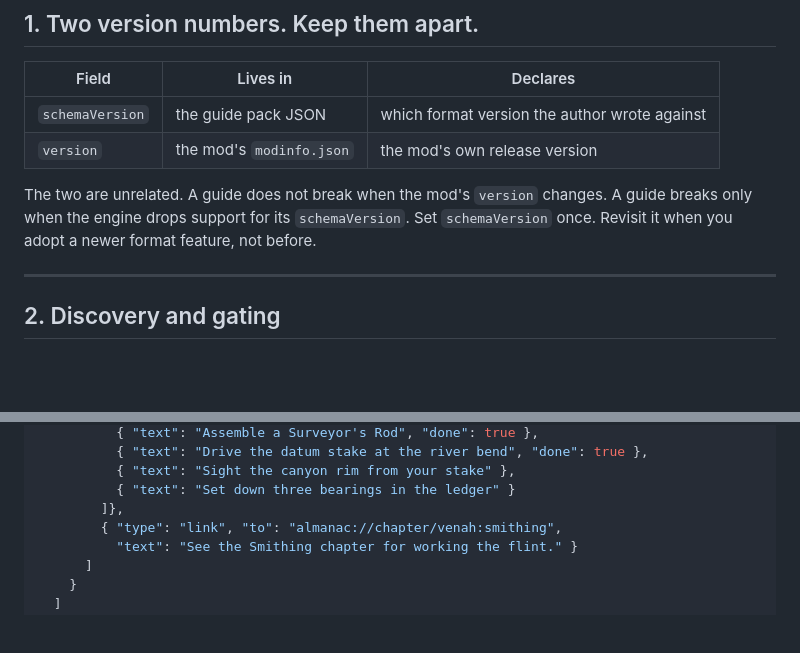
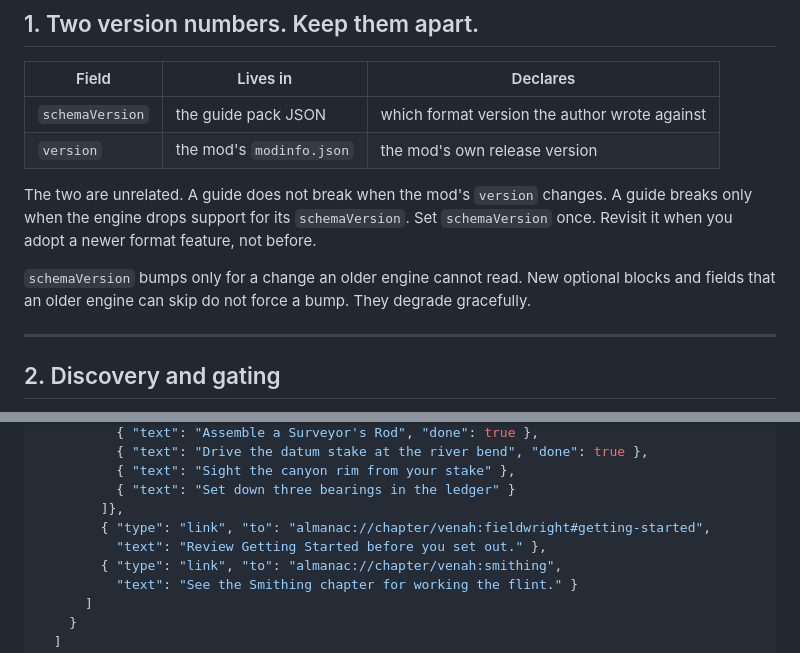
Before and after one commit to Lueken/the-almanac-illuminated, a Markdown page: docs/SCHEMA.md, 2 parts joined by grey strips. GitHub-like rendering; blank space fills up the shorter version.

```diff
--- a/docs/SCHEMA.md
+++ b/docs/SCHEMA.md
@@ -14,6 +14,8 @@ Status: v0.1 draft, 2026-06-12. This document is canonical. The published JSON S
 | `version` | the mod's `modinfo.json` | the mod's own release version |
 
 The two are unrelated. A guide does not break when the mod's `version` changes. A guide breaks only when the engine drops support for its `schemaVersion`. Set `schemaVersion` once. Revisit it when you adopt a newer format feature, not before.
+
+`schemaVersion` bumps only for a change an older engine cannot read. New optional blocks and fields that an older engine can skip do not force a bump. They degrade gracefully.
 
 ---
 
@@ -239,6 +243,8 @@ To write a literal that begins with `#`, double it. The value `##1 rule of the t
           { "text": "Sight the canyon rim from your stake" },
           { "text": "Set down three bearings in the ledger" }
         ]},
+        { "type": "link", "to": "almanac://chapter/venah:fieldwright#getting-started",
+          "text": "Review Getting Started before you set out." },
         { "type": "link", "to": "almanac://chapter/venah:smithing",
           "text": "See the Smithing chapter for working the flint." }
       ]
```
Also changed, not shown: other parts of docs/SCHEMA.md (+5 -3 lines).
